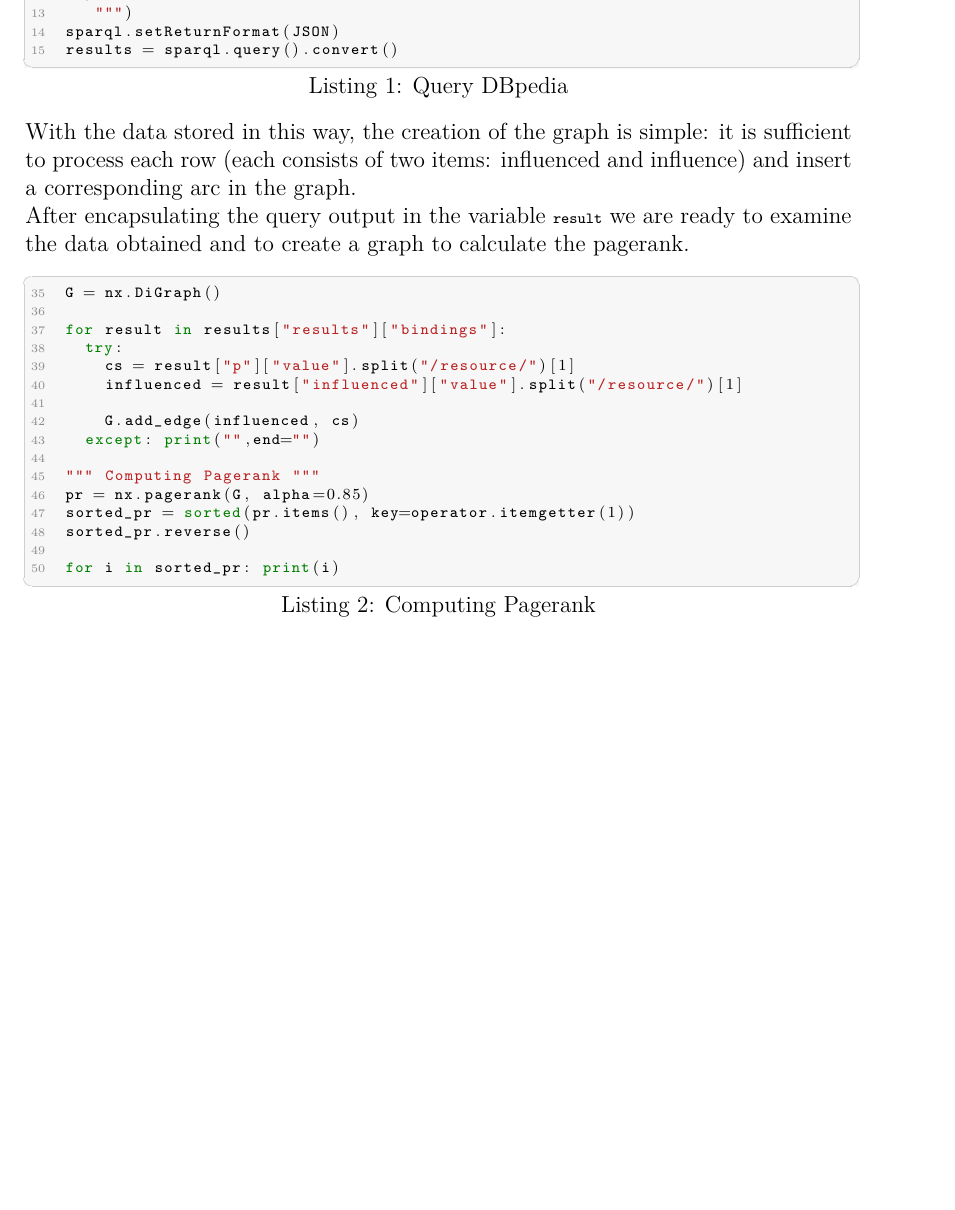
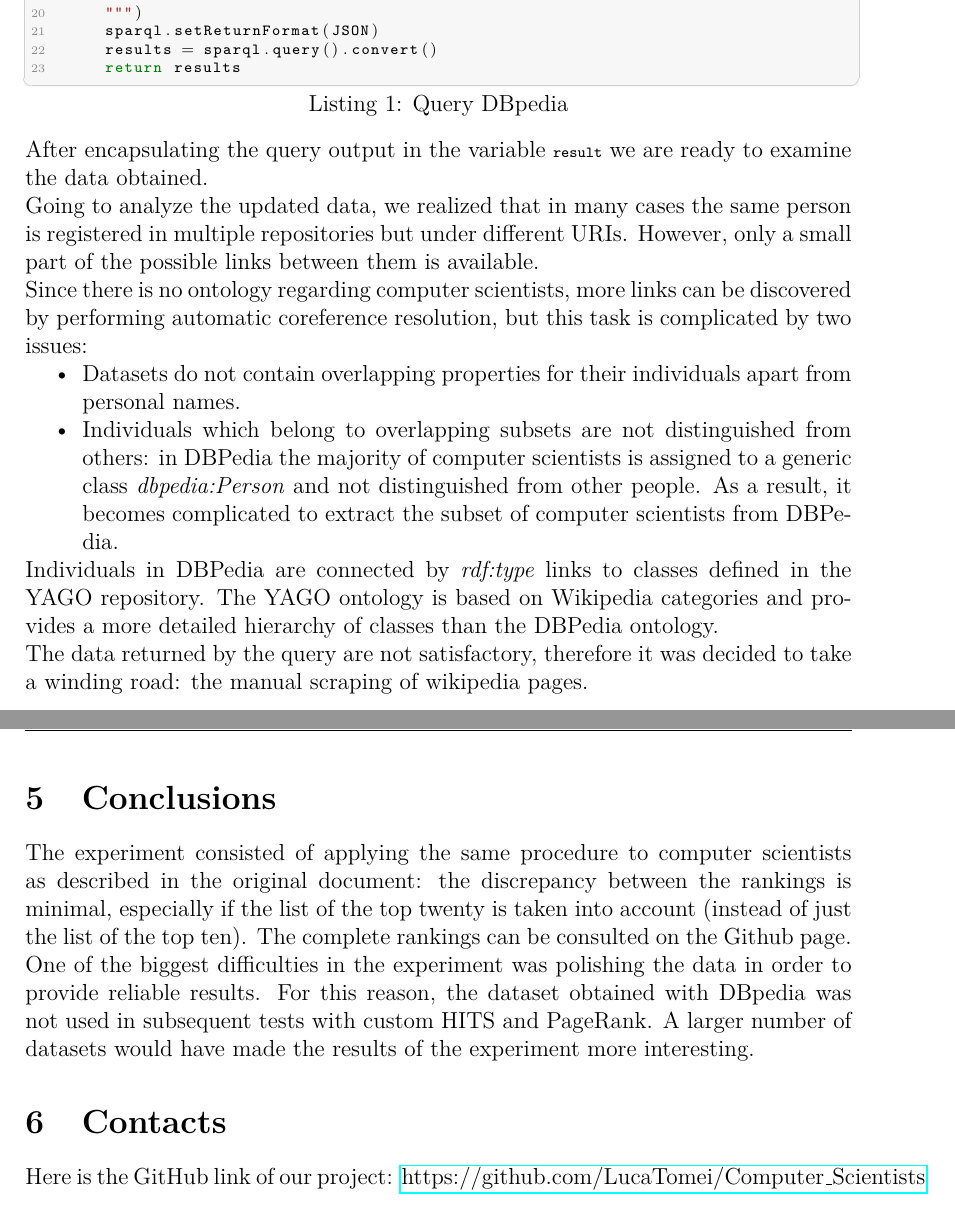
Before and after one commit to LucaTomei/Computer_Scientists, a LaTeX document (Report/tex_files/WIR_Report.tex): part of page 4 of 12 before the commit and two parts of pages 4 and 10 of 13 after it, the two joined at a grey line, cut so that both start at the same text, the shorter picture padded with empty space. Compiled offline with pdfLaTeX.

Commit message:
Report done

```diff
--- a/Report/tex_files/WIR_Report.tex
+++ b/Report/tex_files/WIR_Report.tex
@@ -13,6 +13,7 @@
 \usepackage{vmargin}
 \usepackage{xcolor}
 \usepackage{listings}
+\usepackage{url}
 
 \def\blankpage{%
       \clearpage%
@@ -321,32 +328,22 @@ sparql.setQuery("""
         }
+        ORDER BY ?name
     """)
     sparql.setReturnFormat(JSON)
     results = sparql.query().convert()
+    return results
 \end{lstlisting}
-%Con i dati memorizzati in questo modo, la creazione del grafo è semplice: è sufficiente elaborare ogni riga (ognuna è costituita da due voci: influenzato e influenza) e inserire un arco corrispondente nel grafo.\\
-With the data stored in this way, the creation of the graph is simple: it is sufficient to process each row (each consists of two items: influenced and influence) and insert a corresponding arc in the graph. \\
 %Dopo aver incapsulato l'output della query nella variabile \lstinline[language = iPython]{result} siamo pronti ad esaminare i dati ottenuti e a creare un grafo per calcolare il pagerank.
-After encapsulating the query output in the variable \lstinline[language = iPython]{result} we are ready to examine the data obtained and to create a graph to calculate the pagerank.
-\vspace{6pt}
+After encapsulating the query output in the variable \lstinline[language = iPython]{result} we are ready to examine the data obtained.\\
+Going to analyze the updated data, we realized that in many cases the same person is registered in multiple repositories but under different URIs. However, only a small part of the possible links between them is available.\\
+Since there is no ontology regarding computer scientists, more links can be discovered by performing automatic coreference resolution, but this task is complicated by two issues:
+\begin{itemize}[noitemsep, topsep=0pt]
+	\item Datasets do not contain overlapping properties for their individuals apart from personal names.
+	\item 	Individuals which belong to overlapping subsets are not distinguished from others: in DBPedia the majority of computer scientists is assigned to a generic class \textit{dbpedia:Person} and not distinguished from other people. As a result, it becomes complicated to extract the subset of computer scientists from DBPedia.
+\end{itemize}
+Individuals in DBPedia are connected by \textit{rdf:type} links to classes defined in the YAGO repository. The YAGO ontology is based on Wikipedia categories and provides a more detailed hierarchy of classes than the DBPedia ontology.\\
+The data returned by the query are not satisfactory, therefore it was decided to take a winding road: the manual scraping of wikipedia pages.
 
-\begin{lstlisting}[caption={Computing Pagerank},captionpos=b,firstnumber=35,language=iPython]
-G = nx.DiGraph()
 
-for result in results["results"]["bindings"]:
-	try:
-		cs = result["p"]["value"].split("/resource/")[1]
-		influenced = result["influenced"]["value"].split("/resource/")[1]
-
-		G.add_edge(influenced, cs)
-	except:	print("",end="")
-
-""" Computing Pagerank """
-pr = nx.pagerank(G, alpha=0.85)
-sorted_pr = sorted(pr.items(), key=operator.itemgetter(1))
-sorted_pr.reverse()
-
-for i in sorted_pr:	print(i)
-\end{lstlisting}
 
 
 
@@ -606,3 +603,8 @@ The results obtained by the two algorithms are shown below:
 
 
 \newpage
+
+\section{Conclusions}
+The experiment consisted of applying the same procedure to computer scientists as described in the original document: the discrepancy between the rankings is minimal, especially if the list of the top twenty is taken into account (instead of just the list of the top ten). The complete rankings can be consulted on the Github page. One of the biggest difficulties in the experiment was polishing the data in order to provide reliable results. For this reason, the dataset obtained with DBpedia was not used in subsequent tests with custom HITS and PageRank. A larger number of datasets would have made the results of the experiment more interesting.
+\section{Contacts}
+Here is the GitHub link of our project: \href{https://github.com/LucaTomei/Computer_Scientists}{https://github.com/LucaTomei/Computer\_Scientists}
```
Also changed, not shown: Report/tex_files/WIR_Report.pdf, Report/tex_files/WIR_Report.tex (32 more changed lines). Lines whose indentation alone changed are shown as unchanged.
